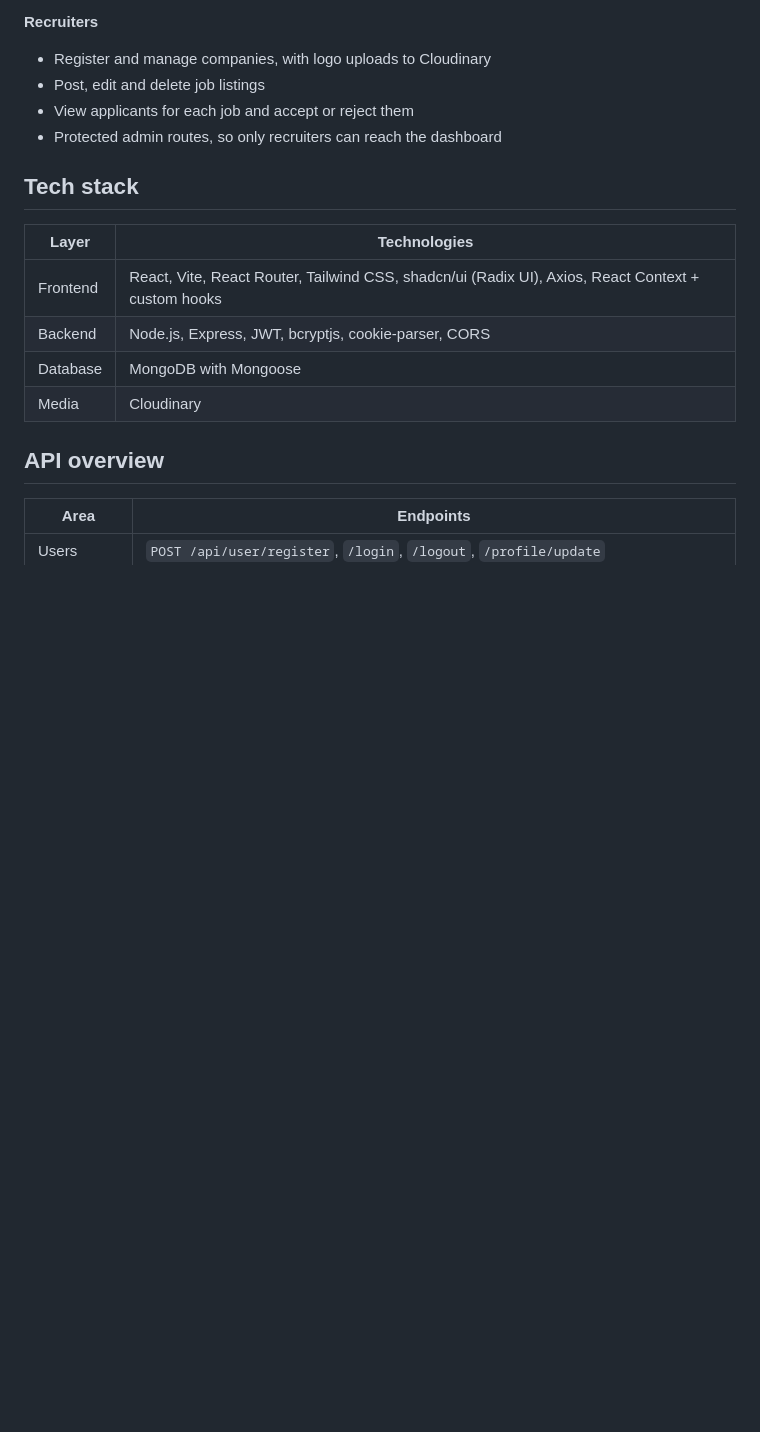
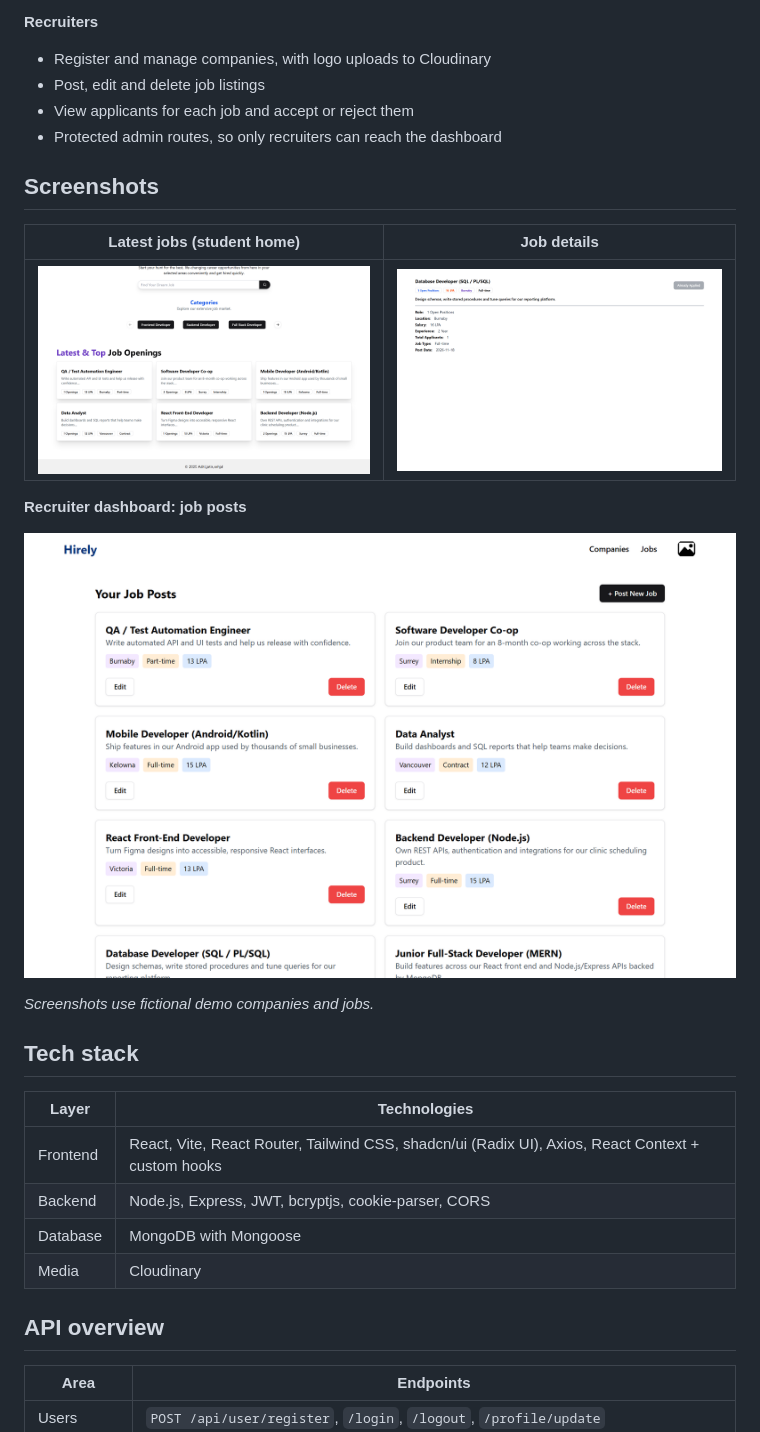
Before and after one commit to sehjal408/hirely, a Markdown page: README.md, the part around the change. Rendered like a GitHub page; pictures changed too: screenshots/home-latest-jobs.png (added), screenshots/job-details.png (added), screenshots/recruiter-jobs.png (added); blank space fills up the shorter version.

```diff
--- a/README.md
+++ b/README.md
@@ -18,6 +18,18 @@ Built as the final project for **CSIS 3380 – Full Stack Development with JavaS
 - Post, edit and delete job listings
 - View applicants for each job and accept or reject them
 - Protected admin routes, so only recruiters can reach the dashboard
+
+## Screenshots
+
+| Latest jobs (student home) | Job details |
+|---|---|
+| ![Home page with latest job openings](screenshots/home-latest-jobs.png) | ![Job details page with apply status](screenshots/job-details.png) |
+
+**Recruiter dashboard: job posts**
+
+![Recruiter view of posted jobs with edit and delete](screenshots/recruiter-jobs.png)
+
+*Screenshots use fictional demo companies and jobs.*
 
 ## Tech stack
 
```
Also changed, not shown: 5 other files.
